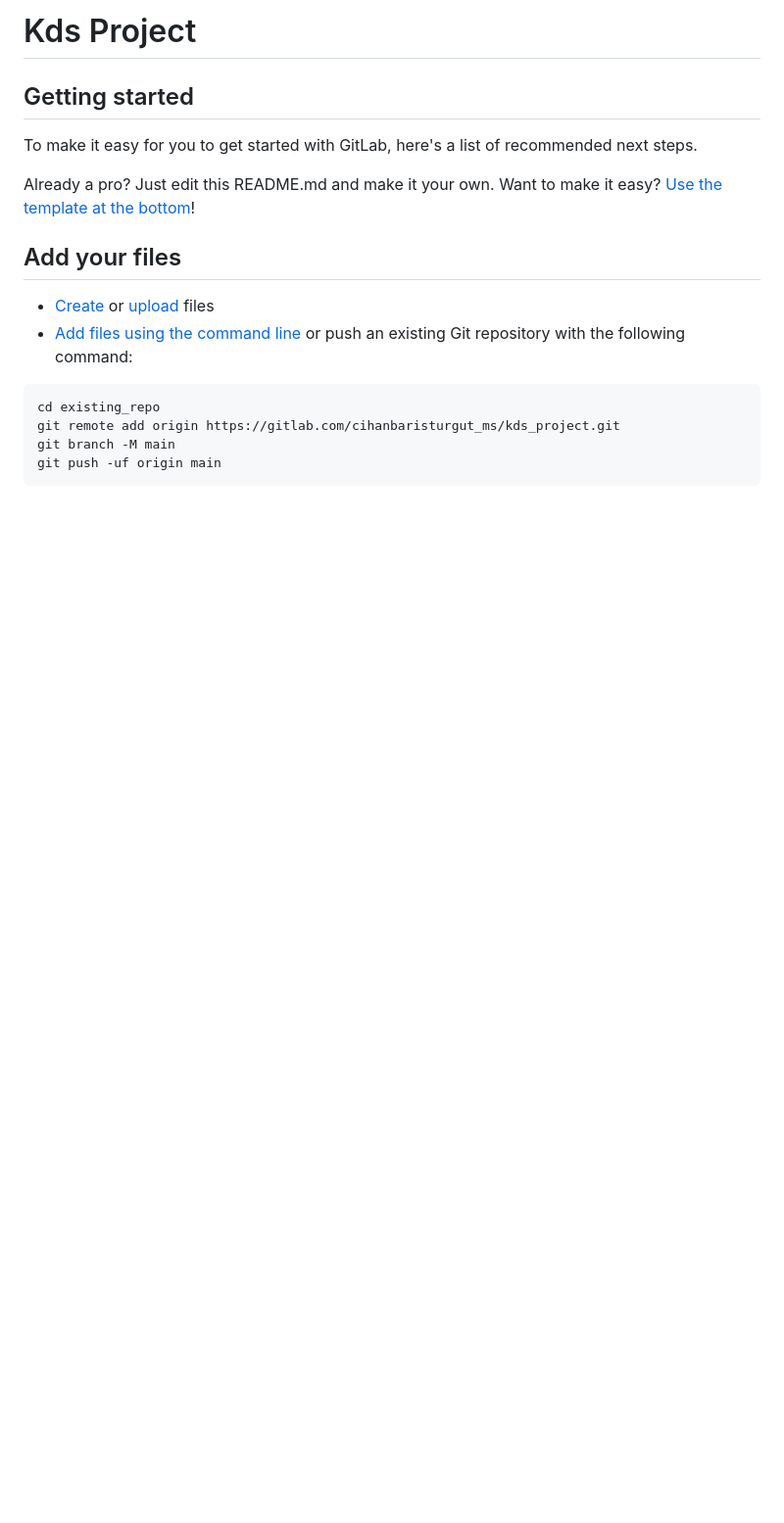
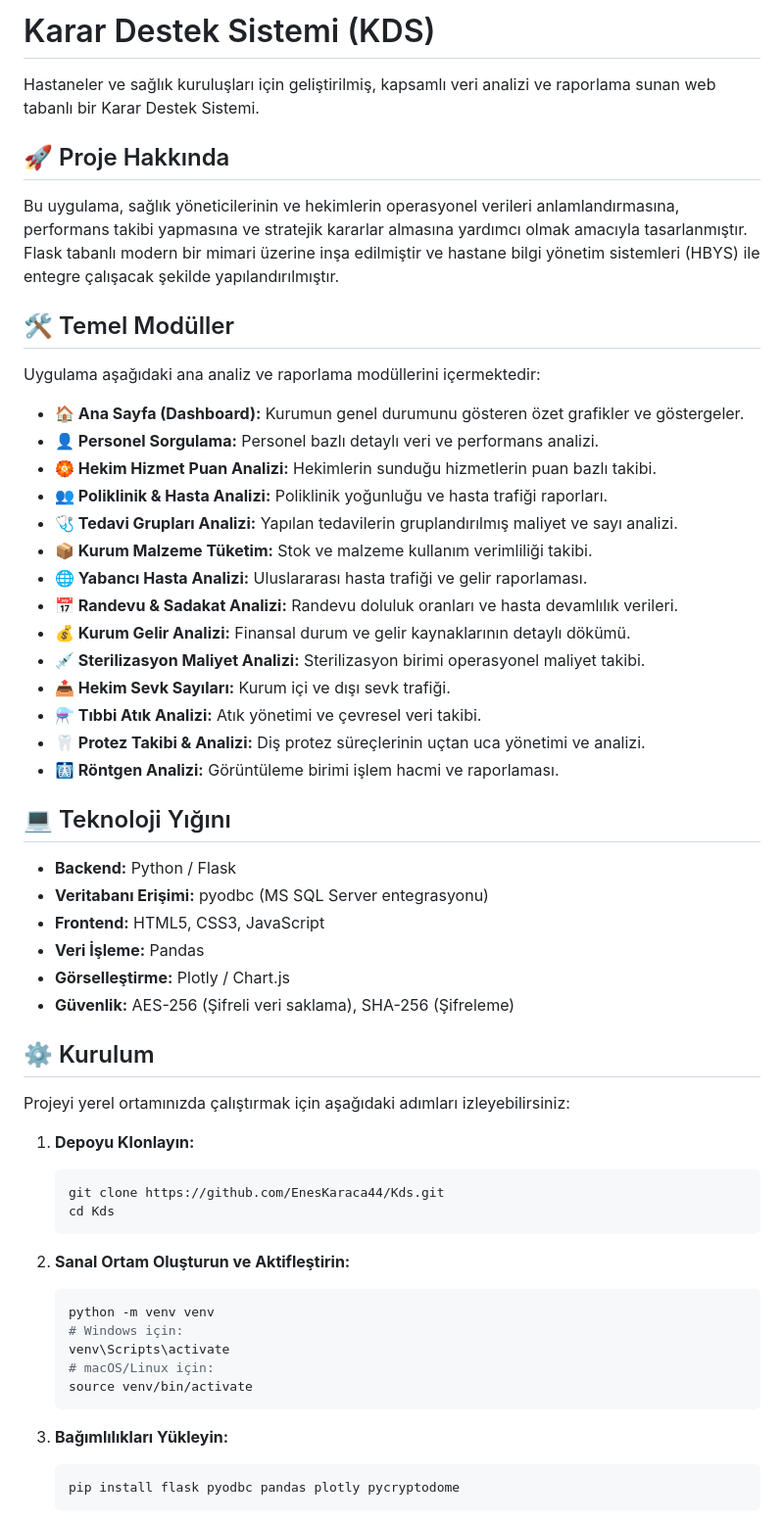
Before and after one commit to EnesKaraca44/Kds, a Markdown page: README.md, the part around one of its changes. Shown at 98% size. GitHub-like rendering; blank space fills up the shorter version.

Commit message:
Update README with project details

````diff
--- a/README.md
+++ b/README.md
@@ -1,20 +1,60 @@
-# Kds Project
+# Karar Destek Sistemi (KDS)
 
+Hastaneler ve sağlık kuruluşları için geliştirilmiş, kapsamlı veri analizi ve raporlama sunan web tabanlı bir Karar Destek Sistemi.
 
+## 🚀 Proje Hakkında
 
-## Getting started
+Bu uygulama, sağlık yöneticilerinin ve hekimlerin operasyonel verileri anlamlandırmasına, performans takibi yapmasına ve stratejik kararlar almasına yardımcı olmak amacıyla tasarlanmıştır. Flask tabanlı modern bir mimari üzerine inşa edilmiştir ve hastane bilgi yönetim sistemleri (HBYS) ile entegre çalışacak şekilde yapılandırılmıştır.
 
-To make it easy for you to get started with GitLab, here's a list of recommended next steps.
+## 🛠️ Temel Modüller
 
-Already a pro? Just edit this README.md and make it your own. Want to make it easy? [Use the template at the bottom](#editing-this-readme)!
+Uygulama aşağıdaki ana analiz ve raporlama modüllerini içermektedir:
 
-## Add your files
+- **🏠 Ana Sayfa (Dashboard):** Kurumun genel durumunu gösteren özet grafikler ve göstergeler.
+- **👤 Personel Sorgulama:** Personel bazlı detaylı veri ve performans analizi.
+- **🏵️ Hekim Hizmet Puan Analizi:** Hekimlerin sunduğu hizmetlerin puan bazlı takibi.
+- **👥 Poliklinik & Hasta Analizi:** Poliklinik yoğunluğu ve hasta trafiği raporları.
+- **🩺 Tedavi Grupları Analizi:** Yapılan tedavilerin gruplandırılmış maliyet ve sayı analizi.
+- **📦 Kurum Malzeme Tüketim:** Stok ve malzeme kullanım verimliliği takibi.
+- **🌐 Yabancı Hasta Analizi:** Uluslararası hasta trafiği ve gelir raporlaması.
+- **📅 Randevu & Sadakat Analizi:** Randevu doluluk oranları ve hasta devamlılık verileri.
+- **💰 Kurum Gelir Analizi:** Finansal durum ve gelir kaynaklarının detaylı dökümü.
+- **💉 Sterilizasyon Maliyet Analizi:** Sterilizasyon birimi operasyonel maliyet takibi.
+- **📤 Hekim Sevk Sayıları:** Kurum içi ve dışı sevk trafiği.
+- **⚗️ Tıbbi Atık Analizi:** Atık yönetimi ve çevresel veri takibi.
+- **🦷 Protez Takibi & Analizi:** Diş protez süreçlerinin uçtan uca yönetimi ve analizi.
+- **🩻 Röntgen Analizi:** Görüntüleme birimi işlem hacmi ve raporlaması.
 
-* [Create](https://docs.gitlab.com/user/project/repository/web_editor/#create-a-file) or [upload](https://docs.gitlab.com/user/project/repository/web_editor/#upload-a-file) files
-* [Add files using the command line](https://docs.gitlab.com/topics/git/add_files/#add-files-to-a-git-repository) or push an existing Git repository with the following command:
+## 💻 Teknoloji Yığını
 
-```
-cd existing_repo
-git remote add origin https://gitlab.com/cihanbaristurgut_ms/kds_project.git
-git branch -M main
-git push -uf origin main
+- **Backend:** Python / Flask
+- **Veritabanı Erişimi:** pyodbc (MS SQL Server entegrasyonu)
+- **Frontend:** HTML5, CSS3, JavaScript
+- **Veri İşleme:** Pandas
+- **Görselleştirme:** Plotly / Chart.js
+- **Güvenlik:** AES-256 (Şifreli veri saklama), SHA-256 (Şifreleme)
+
+## ⚙️ Kurulum
+
+Projeyi yerel ortamınızda çalıştırmak için aşağıdaki adımları izleyebilirsiniz:
+
+1.  **Depoyu Klonlayın:**
+    ```bash
+    git clone https://github.com/EnesKaraca44/Kds.git
+    cd Kds
+    ```
+
+2.  **Sanal Ortam Oluşturun ve Aktifleştirin:**
+    ```bash
+    python -m venv venv
+    # Windows için:
+    venv\Scripts\activate
+    # macOS/Linux için:
+    source venv/bin/activate
+    ```
+
+3.  **Bağımlılıkları Yükleyin:**
+    ```bash
+    pip install flask pyodbc pandas plotly pycryptodome
+    ```
+
````
Also changed, not shown: other parts of README.md (+29 -69 lines).
